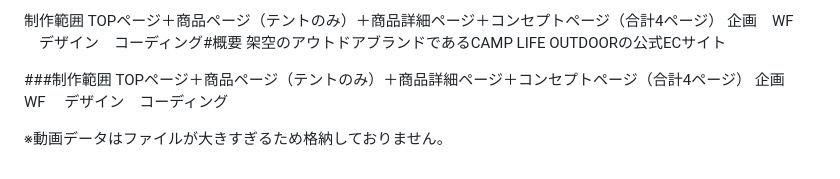
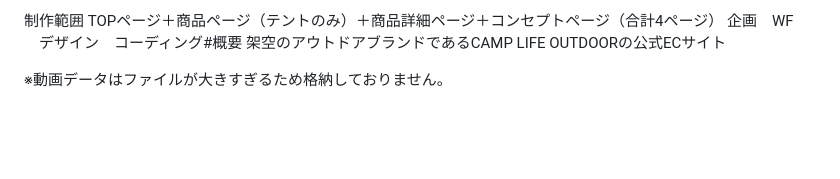
Before and after one commit to ishizaki-web/camp-life-outdoor-ec, a Markdown page: README.md, the part around the change. GitHub-like rendering; blank space fills up the shorter version.

```diff
--- a/README.md
+++ b/README.md
@@ -74,9 +74,4 @@ TOPページ＋商品ページ（テントのみ）＋商品詳細ページ＋
 架空のアウトドアブランドであるCAMP LIFE OUTDOORの公式ECサイト
 
 
-
-###制作範囲
-TOPページ＋商品ページ（テントのみ）＋商品詳細ページ＋コンセプトページ（合計4ページ）
-企画　WF 　デザイン　コーディング
-
 ※動画データはファイルが大きすぎるため格納しておりません。
```
